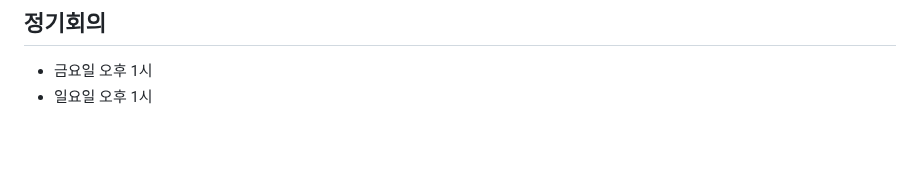
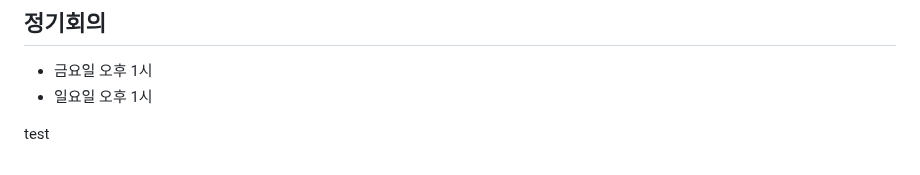
Before and after one commit to 2025TUKCOMCD/TripleK, a Markdown page: README.md, the part around the change. Rendered like a GitHub page; blank space fills up the shorter version.

```diff
--- a/README.md
+++ b/README.md
@@ -56,3 +56,5 @@
 ## 정기회의
 - 금요일 오후 1시
 - 일요일 오후 1시
+
+test
```
